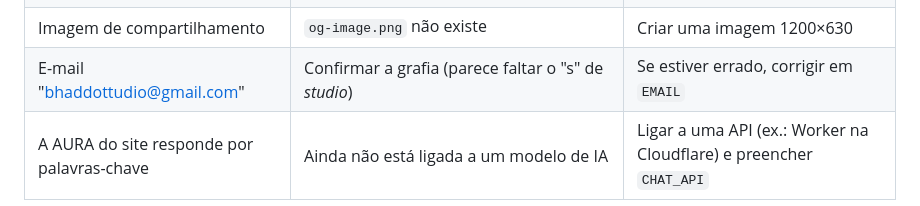
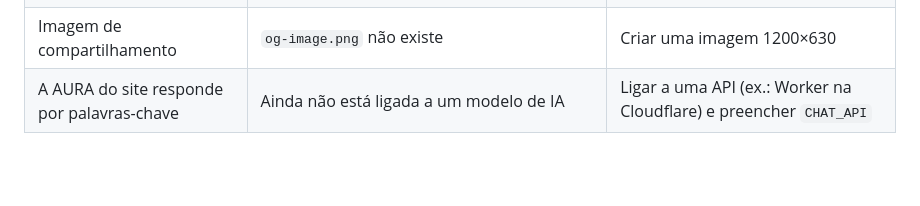
Before and after one commit to Jorgealam/bhadott, a Markdown page: docs/RELATORIO-AUDITORIA-2026-10-22.md, the part around the change. Drawn GitHub-style; blank space fills up the shorter version.

Commit message:
Relatório: e-mail de contato confirmado
Co-Authored-By: Claude Opus 5.5 <noreply@anthropic.com>

```diff
--- a/docs/RELATORIO-AUDITORIA-2026-10-22.md
+++ b/docs/RELATORIO-AUDITORIA-2026-10-22.md
@@ -48,5 +48,4 @@
 | Formulários em modo demonstração | Falta o serviço de envio | Criar conta no Formspree e colar o endereço em `FORM_ENDPOINT` (`js/config.js`) |
 | Google Analytics desligado | Falta o ID | Colar o ID em `GA_ID` |
 | Imagem de compartilhamento | `og-image.png` não existe | Criar uma imagem 1200×630 |
-| E-mail "bhaddottudio@gmail.com" | Confirmar a grafia (parece faltar o "s" de *studio*) | Se estiver errado, corrigir em `EMAIL` |
 | A AURA do site responde por palavras-chave | Ainda não está ligada a um modelo de IA | Ligar a uma API (ex.: Worker na Cloudflare) e preencher `CHAT_API` |
```
